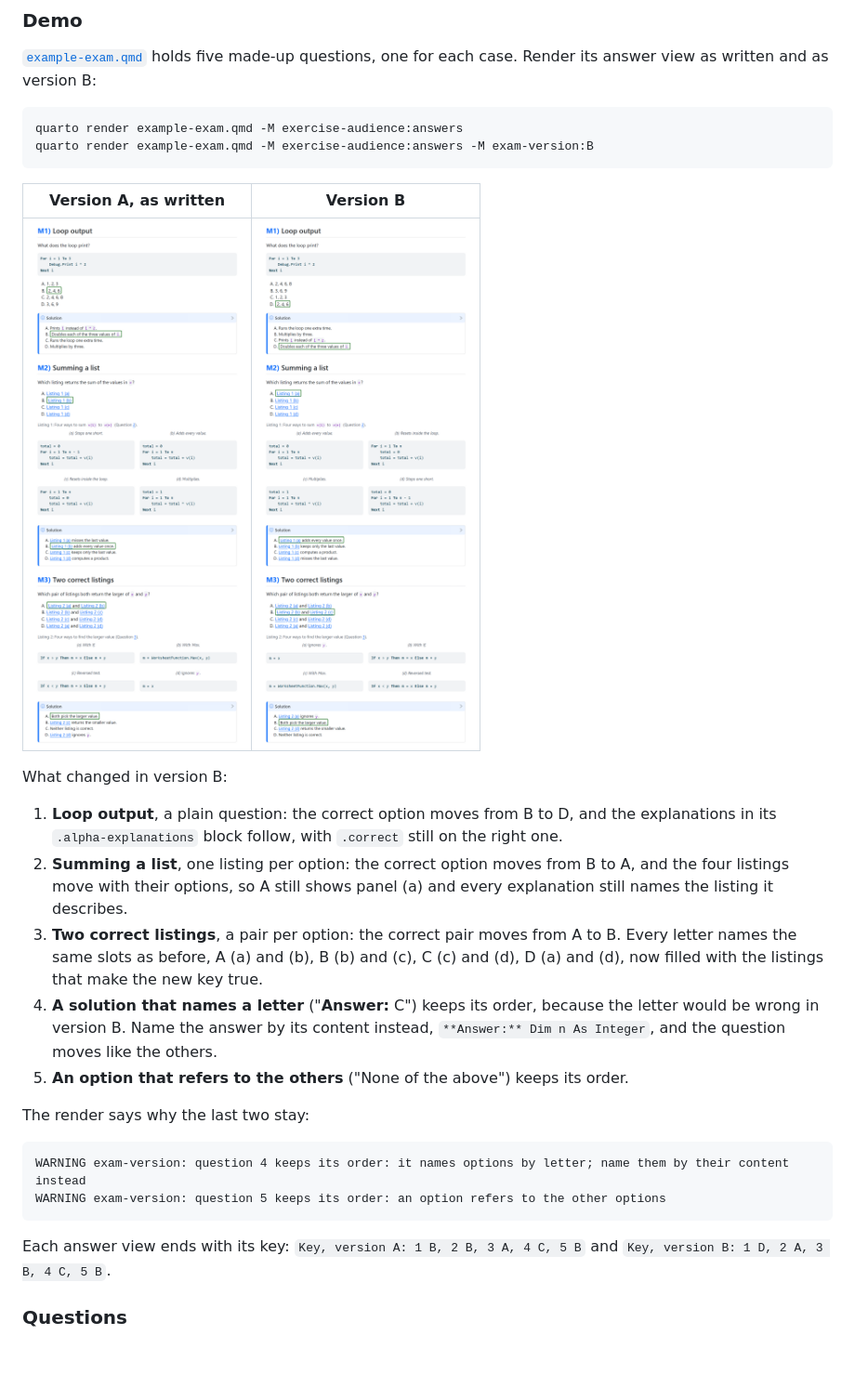
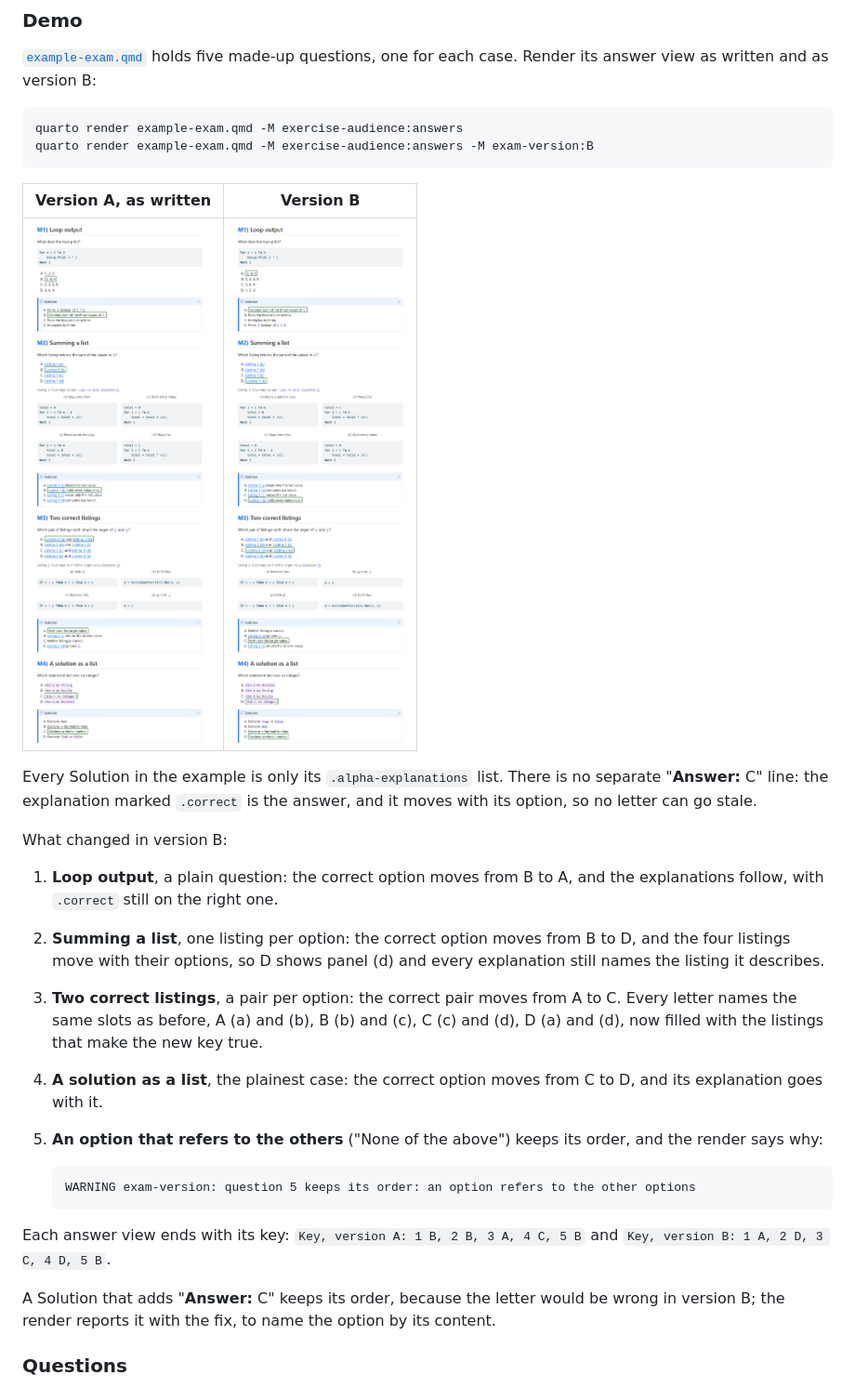
Before and after one commit to brenobeirigo/quarto-exercise-labels, a Markdown page: README.md, the part around the change. Shown at 93% size. Drawn GitHub-style; pictures changed too: images/exam-version-A.png, images/exam-version-B.png; blank space fills up the shorter version.

Commit message:
Show the Solution as the explanation list alone
The example's fourth question drops its Answer line and gives its
Solution as an alpha-explanations list, so it moves like the others; the
README recommends that form, since the explanation marked .correct is
the answer and never names a stale letter. The screenshots now show
questions 1 to 4 and the keys match the new render.

Co-Authored-By: Claude Opus 5.5 <noreply@anthropic.com>

````diff
--- a/README.md
+++ b/README.md
@@ -218,34 +218,36 @@ quarto render example-exam.qmd -M exercise-audience:answers -M exam-version:B
 |---|---|
 | ![Version A of the example exam](images/exam-version-A.png) | ![Version B of the example exam](images/exam-version-B.png) |
 
+Every Solution in the example is only its `.alpha-explanations` list. There is
+no separate "**Answer:** C" line: the explanation marked `.correct` is the
+answer, and it moves with its option, so no letter can go stale.
+
 What changed in version B:
 
-1. **Loop output**, a plain question: the correct option moves from B to D,
-   and the explanations in its `.alpha-explanations` block follow, with
-   `.correct` still on the right one.
+1. **Loop output**, a plain question: the correct option moves from B to A,
+   and the explanations follow, with `.correct` still on the right one.
 2. **Summing a list**, one listing per option: the correct option moves from
-   B to A, and the four listings move with their options, so A still shows
-   panel (a) and every explanation still names the listing it describes.
+   B to D, and the four listings move with their options, so D shows panel (d)
+   and every explanation still names the listing it describes.
 3. **Two correct listings**, a pair per option: the correct pair moves from A
-   to B. Every letter names the same slots as before, A (a) and (b), B (b) and
+   to C. Every letter names the same slots as before, A (a) and (b), B (b) and
    (c), C (c) and (d), D (a) and (d), now filled with the listings that make
    the new key true.
-4. **A solution that names a letter** ("**Answer:** C") keeps its order,
-   because the letter would be wrong in version B. Name the answer by its
-   content instead, `**Answer:** Dim n As Integer`, and the question moves
-   like the others.
+4. **A solution as a list**, the plainest case: the correct option moves from
+   C to D, and its explanation goes with it.
 5. **An option that refers to the others** ("None of the above") keeps its
-   order.
+   order, and the render says why:
 
-The render says why the last two stay:
-
-```
-WARNING exam-version: question 4 keeps its order: it names options by letter; name them by their content instead
-WARNING exam-version: question 5 keeps its order: an option refers to the other options
-```
+   ```
+   WARNING exam-version: question 5 keeps its order: an option refers to the other options
+   ```
 
 Each answer view ends with its key: `Key, version A: 1 B, 2 B, 3 A, 4 C, 5 B`
-and `Key, version B: 1 D, 2 A, 3 B, 4 C, 5 B`.
+and `Key, version B: 1 A, 2 D, 3 C, 4 D, 5 B`.
+
+A Solution that adds "**Answer:** C" keeps its order, because the letter would
+be wrong in version B; the render reports it with the fix, to name the option
+by its content.
 
 ### Questions
 
````
Also changed, not shown: 1 other file.
